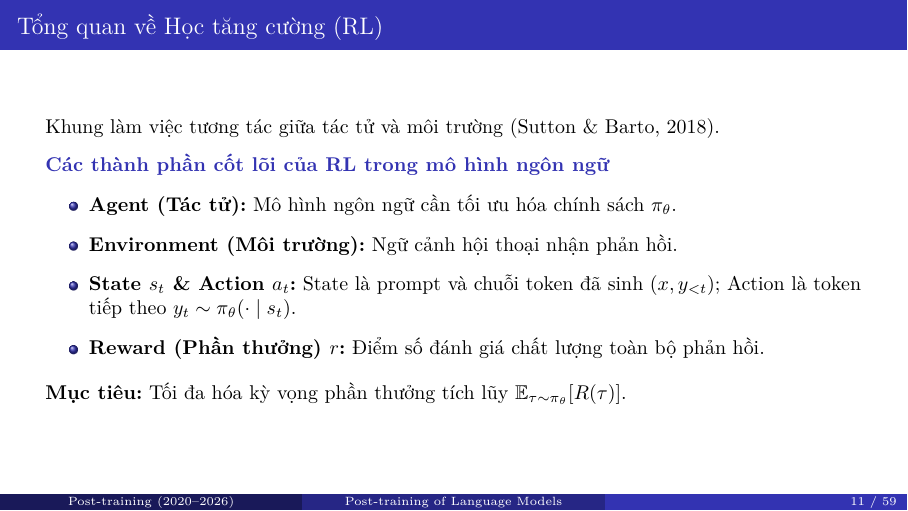
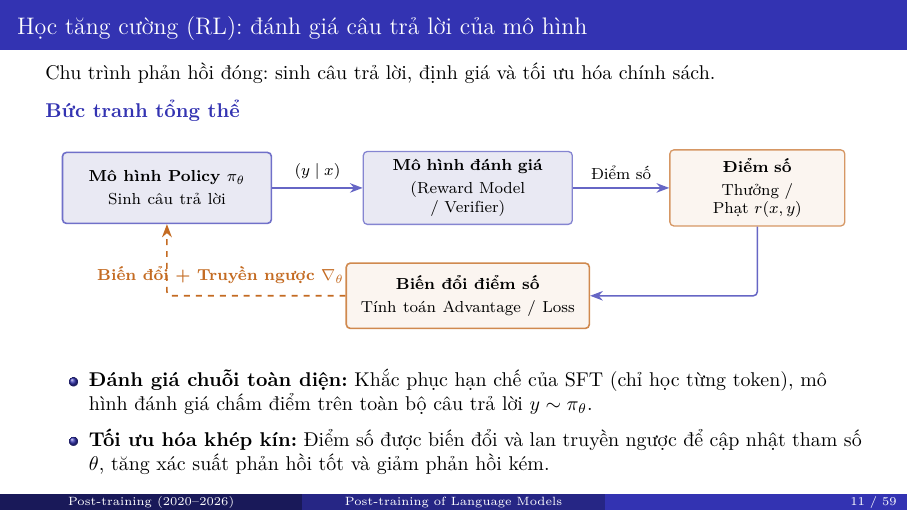
Before and after one commit to htphong0909/CS222, LaTeX slides (edited_post_traning_slide/CS222-post-training-slides/main.tex, which reads edited_post_traning_slide/CS222-post-training-slides/sections/part2_rlhf_ppo.tex): page 13 of 64. Compiled offline with pdfLaTeX.

Commit message:
Update slide 11: Add overall RL closed-loop evaluation flowchart and description

```diff
--- a/edited_post_traning_slide/CS222-post-training-slides/sections/part2_rlhf_ppo.tex
+++ b/edited_post_traning_slide/CS222-post-training-slides/sections/part2_rlhf_ppo.tex
@@ -8,18 +8,54 @@
 % ----------------------------------------------------------------------------
 % SLIDE: TỔNG QUAN HỌC TĂNG CƯỜNG (RL)
 % ----------------------------------------------------------------------------
-\begin{frame}{Tổng quan về Học tăng cường (RL)}
-  \lead{Khung làm việc tương tác giữa tác tử và môi trường (Sutton \& Barto, 2018).}
-  \subhead{Các thành phần cốt lõi của RL trong mô hình ngôn ngữ}
+\begin{frame}{Học tăng cường (RL): đánh giá câu trả lời của mô hình}
+  \lead{Chu trình phản hồi đóng: sinh câu trả lời, định giá và tối ưu hóa chính sách.}
+
+  \subhead{Bức tranh tổng thể}
+  \vspace{0.10cm}
+  \begin{center}
+    \resizebox{0.96\textwidth}{!}{%
+      \begin{tikzpicture}
+        % 1. Mô hình pi_theta
+        \node[trainmodel, text width=3.4cm, minimum height=1.25cm] (policy) at (0, 0) {
+          \textbf{Mô hình Policy $\pi_\theta$}\\[2pt]
+          \normalfont\scriptsize Sinh câu trả lời
+        };
+
+        % 2. Mô hình đánh giá
+        \node[rewardbox, text width=3.4cm, minimum height=1.25cm] (eval) at (5.3, 0) {
+          \textbf{Mô hình đánh giá}\\[2pt]
+          \normalfont\scriptsize (Reward Model / Verifier)
+        };
+
+        % 3. Điểm số
+        \node[data, text width=2.8cm, minimum height=1.25cm] (score) at (10.4, 0) {
+          \textbf{Điểm số}\\[2pt]
+          \normalfont\scriptsize Thưởng / Phạt $r(x, y)$
+        };
+
+        % 4. Biến đổi điểm số
+        \node[lossbox, text width=4.0cm, minimum height=1.15cm] (trans) at (5.3, -1.9) {
+          \textbf{Biến đổi điểm số}\\[2pt]
+          \normalfont\scriptsize Tính toán Advantage / Loss
+        };
+
+        % Forward flows
+        \draw[flow] (policy.east) -- node[above, font=\scriptsize\rmfamily] {$(y \mid x)$} (eval.west);
+        \draw[flow] (eval.east) -- node[above, font=\scriptsize\rmfamily] {Điểm số} (score.west);
+
+        % Feedback loop
+        \draw[flow] (score.south) |- (trans.east);
+        \draw[gradflow] (trans.west) -| node[pos=0.35, above=2pt, font=\scriptsize\rmfamily\bfseries, text=stanfordred] {Biến đổi + Truyền ngược $\nabla_\theta$} (policy.south);
+      \end{tikzpicture}%
+    }
+  \end{center}
+  \vspace{0.10cm}
   \small
-  \begin{itemize}\setlength{\itemsep}{5pt}
-    \item \textbf{Agent (Tác tử):} Mô hình ngôn ngữ cần tối ưu hóa chính sách $\pi_\theta$.
-    \item \textbf{Environment (Môi trường):} Ngữ cảnh hội thoại nhận phản hồi.
-    \item \textbf{State $s_t$ \& Action $a_t$:} State là prompt và chuỗi token đã sinh $(x, y_{<t})$; Action là token tiếp theo $y_t \sim \pi_\theta(\cdot \mid s_t)$.
-    \item \textbf{Reward (Phần thưởng) $r$:} Điểm số đánh giá chất lượng toàn bộ phản hồi.
+  \begin{itemize}\setlength{\itemsep}{3pt}
+    \item \textbf{Đánh giá chuỗi toàn diện:} Khắc phục hạn chế của SFT (chỉ học từng token), mô hình đánh giá chấm điểm trên toàn bộ câu trả lời $y \sim \pi_\theta$.
+    \item \textbf{Tối ưu hóa khép kín:} Điểm số được biến đổi và lan truyền ngược để cập nhật tham số $\theta$, tăng xác suất phản hồi tốt và giảm phản hồi kém.
   \end{itemize}
-  \vspace{0.15cm}
-  \textbf{Mục tiêu:} Tối đa hóa kỳ vọng phần thưởng tích lũy $\E_{\tau \sim \pi_\theta} [R(\tau)]$.
   \par\vspace{0pt}
 \end{frame}
 
```
Also changed, not shown: edited_post_traning_slide/CS222-post-training-slides/main.pdf, 2 other files.
